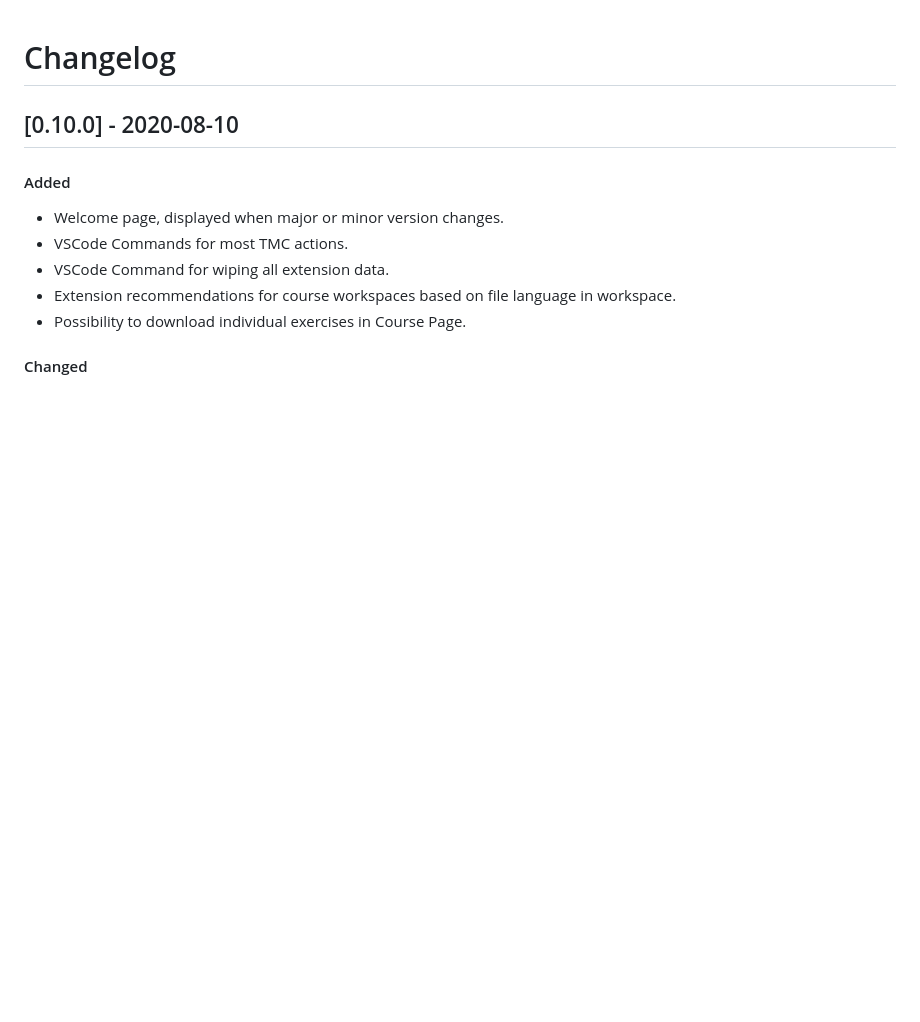
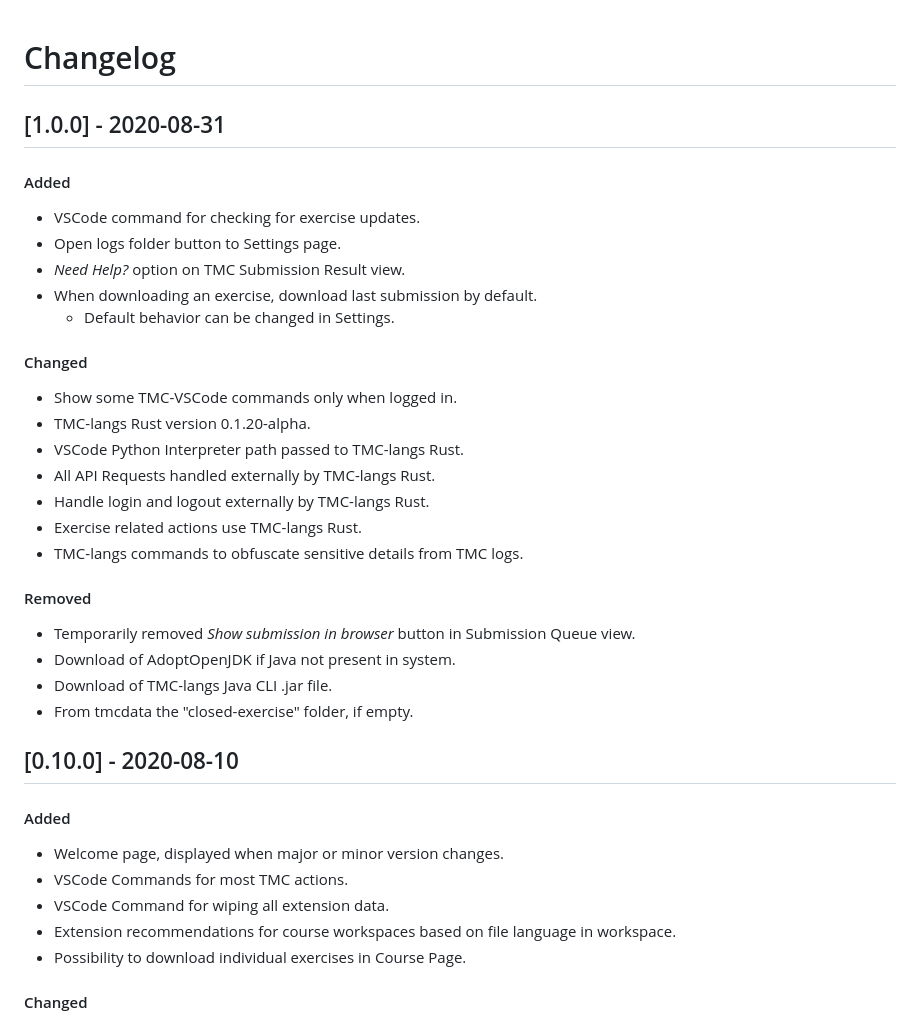
Before and after one commit to rage/tmc-vscode, a Markdown page: CHANGELOG.md, the part around the change. Rendered like a GitHub page; blank space fills up the shorter version.

```diff
--- a/CHANGELOG.md
+++ b/CHANGELOG.md
@@ -1,4 +1,28 @@
 # Changelog
+
+## [1.0.0] - 2020-08-31
+
+#### Added
+- VSCode command for checking for exercise updates.
+- Open logs folder button to Settings page.
+- *Need Help?* option on TMC Submission Result view.
+- When downloading an exercise, download last submission by default.
+    * Default behavior can be changed in Settings.
+
+#### Changed
+- Show some TMC-VSCode commands only when logged in.
+- TMC-langs Rust version 0.1.20-alpha.
+- VSCode Python Interpreter path passed to TMC-langs Rust.
+- All API Requests handled externally by TMC-langs Rust.
+- Handle login and logout externally by TMC-langs Rust.
+- Exercise related actions use TMC-langs Rust.
+- TMC-langs commands to obfuscate sensitive details from TMC logs.
+
+#### Removed
+- Temporarily removed *Show submission in browser* button in Submission Queue view.
+- Download of AdoptOpenJDK if Java not present in system.
+- Download of TMC-langs Java CLI .jar file.
+- From tmcdata the "closed-exercise" folder, if empty.
 
 ## [0.10.0] - 2020-08-10
 
```
Also changed, not shown: media/welcome_new_tmc_menu.png (added), media/welcome_tmc_menu_icon.PNG (added), 7 other files.
